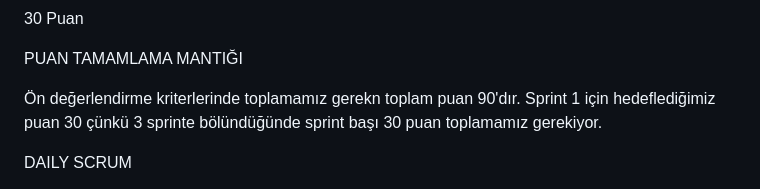
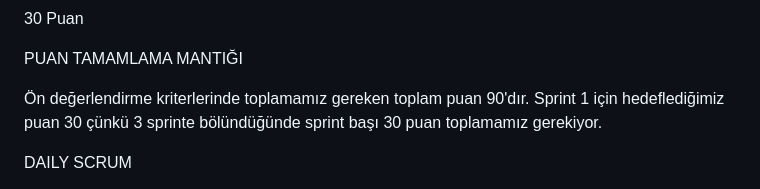
Before and after one commit to GOUA-Bootcamp133/Bootcamp, a Markdown page: README.md, the part around the change. Drawn GitHub-style.

```diff
--- a/README.md
+++ b/README.md
@@ -57,7 +57,7 @@ SPRİNT İÇİNDE TAMAMLANMASI TAHMİN EDİLEN PUAN
 
 PUAN TAMAMLAMA MANTIĞI
 
-Ön değerlendirme kriterlerinde toplamamız gerekn toplam puan 90'dır. Sprint 1 için hedeflediğimiz puan 30 çünkü 3 sprinte bölündüğünde sprint başı 30 puan toplamamız gerekiyor.
+Ön değerlendirme kriterlerinde toplamamız gereken toplam puan 90'dır. Sprint 1 için hedeflediğimiz puan 30 çünkü 3 sprinte bölündüğünde sprint başı 30 puan toplamamız gerekiyor.
 
 DAILY SCRUM
 
```
